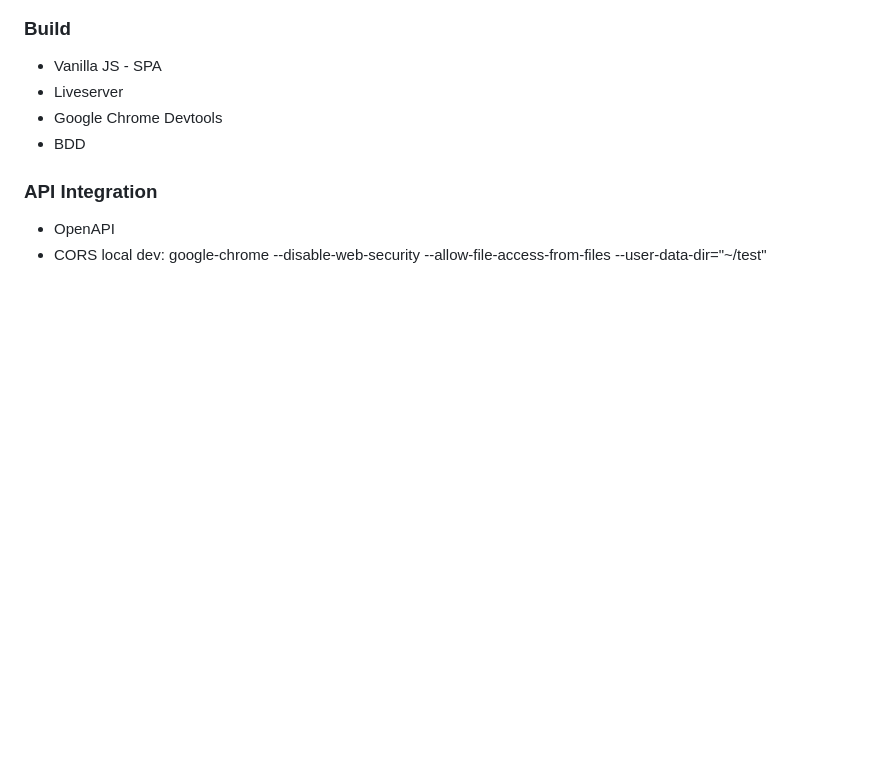
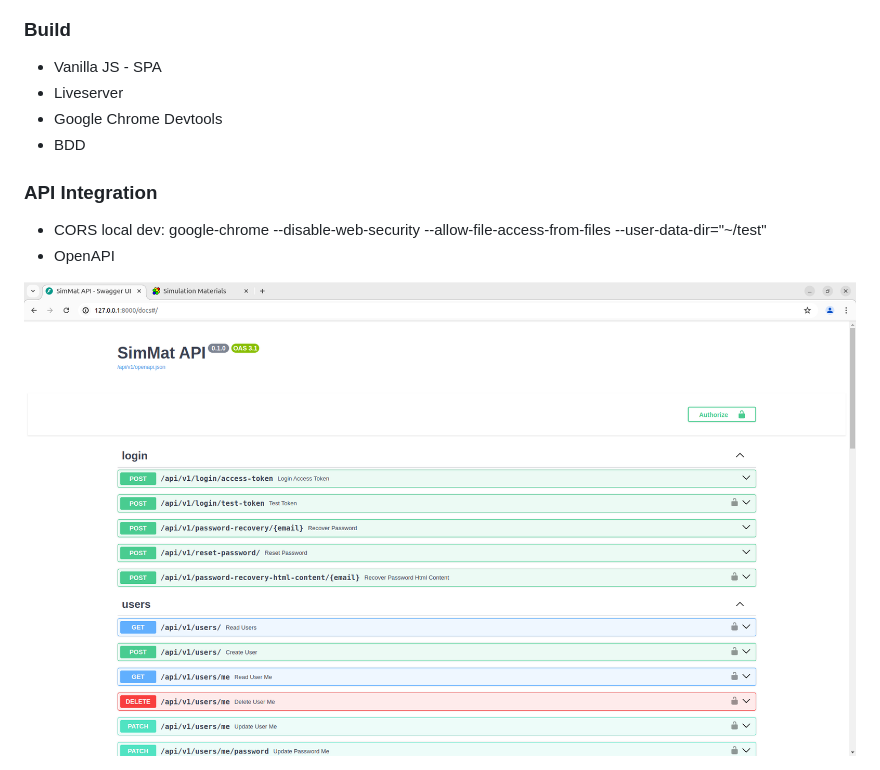
Before and after one commit to zozitak/portfolio_1, a Markdown page: frontend/README.md, the part around the change. Drawn GitHub-style; pictures changed too: frontend/docs/img/swagger-ui.png (added); blank space fills up the shorter version.

Commit message:
frontend readme update: swagger-ui

```diff
--- a/frontend/README.md
+++ b/frontend/README.md
@@ -30,5 +30,6 @@
 
 <h3>API Integration</h3>
 
+- CORS local dev: google-chrome --disable-web-security --allow-file-access-from-files --user-data-dir="~/test"
 - OpenAPI
-- CORS local dev: google-chrome --disable-web-security --allow-file-access-from-files --user-data-dir="~/test"
+<img src="docs/img/swagger-ui.png">
```
